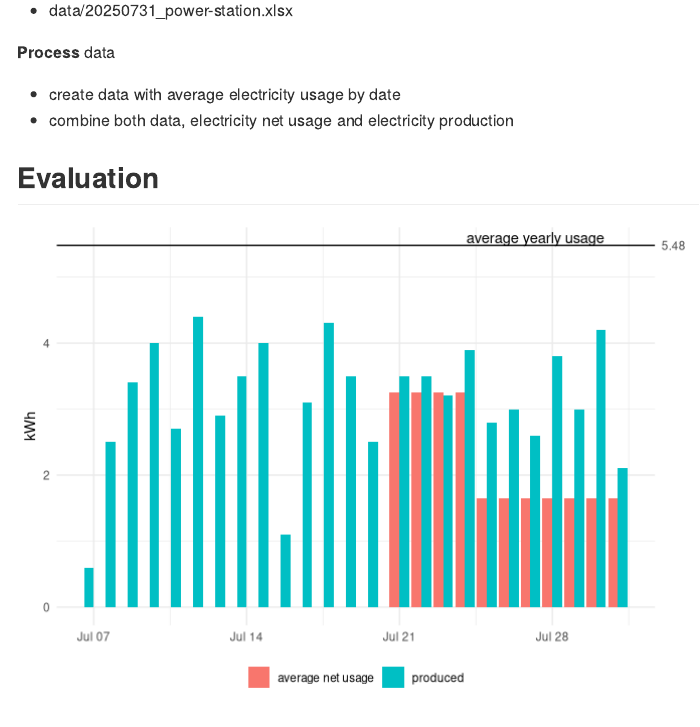
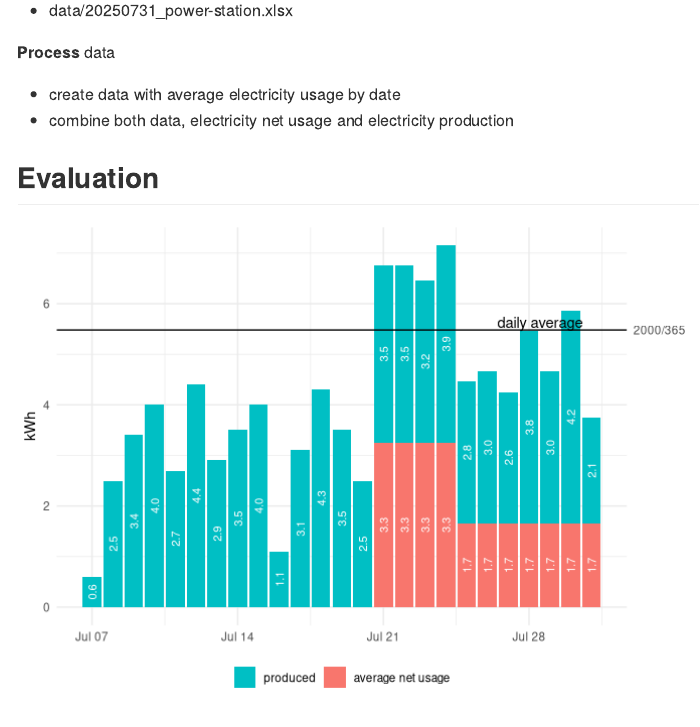
Before and after one commit to KonstantinLang/NetElectricityConsumption, an R Markdown document (README.Rmd): the page in a window 1100 px wide, from 560 px down. Rendered offline with R 4.5, knitr and Pandoc, with nearby package versions.

Commit message:
updated plot

````diff
--- a/README.Rmd
+++ b/README.Rmd
@@ -111,16 +116,24 @@ df_all <-
 ```{r viz}
 df_all %>%
   ggplot(mapping = aes(x = dt, y = kwh, group = cat, fill = cat)) +
+  geom_col() +
+  geom_text(
+    aes(label = sprintf(fmt = "%.1f", kwh)),
+    position = position_stack(vjust = 0.5),
+    size = 3, color = "white", angle = 90
+  ) +
   geom_hline(yintercept = 2000/365) +
   annotate(
     geom = "text",
-    x = max(df_all$dt), y = 2000/365, label = "average yearly usage",
+    x = max(df_all$dt), y = 2000/365, label = "daily average",
     hjust = 1.1, vjust = -.2
   ) +
-  geom_col(position = position_dodge(preserve = "single")) +
   scale_y_continuous(
-    sec.axis = dup_axis(name = NULL, breaks = round(2000/365, 2))
+    sec.axis = dup_axis(
+      name = NULL, breaks = round(2000/365, 2), label = "2000/365"
+    )
   ) +
+  scale_fill_manual(values = c("#00BFC4", "#F8766D")) +
   labs(x = NULL, y = "kWh", fill = NULL) +
   theme_minimal() +
   theme(legend.position = "bottom")
````
Also changed, not shown: README.md, img/viz-1.png, README.Rmd (7 more changed lines).
